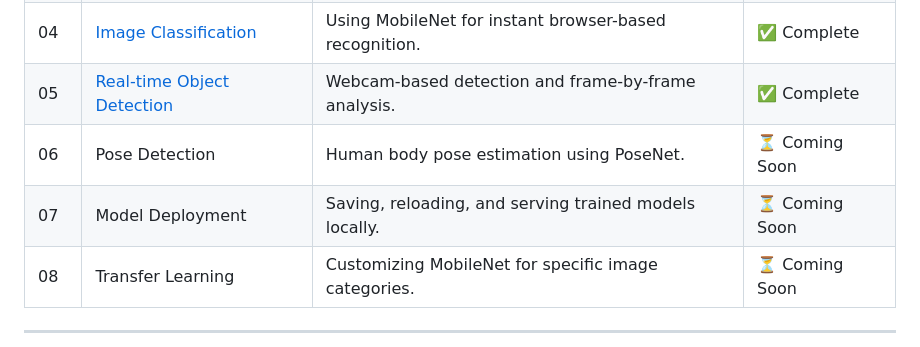
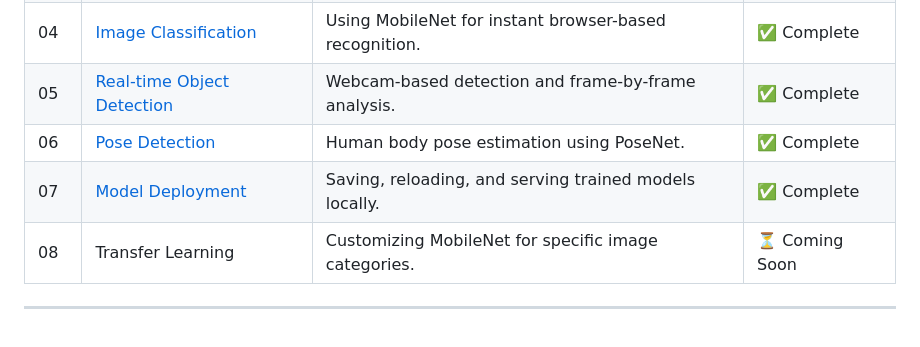
Before and after one commit to Parthwadekar40/MLT_Lab_ParthW_CM40, a Markdown page: README.md, the part around the change. GitHub-like rendering.

Commit message:
Update project status for Pose Detection and Model Deployment

```diff
--- a/README.md
+++ b/README.md
@@ -26,8 +26,8 @@ This series of projects is designed to provide a comprehensive understanding of
 | 03 | [Sentiment Analysis](./Text-Sentiment-Analysis) | Natural Language Processing (NLP) to classify text. | ✅ Complete |
 | 04 | [Image Classification](./Image-classification) | Using MobileNet for instant browser-based recognition. | ✅ Complete |
 | 05 | [Real-time Object Detection](./Web-cam) | Webcam-based detection and frame-by-frame analysis. | ✅ Complete |
-| 06 | Pose Detection | Human body pose estimation using PoseNet. | ⏳ Coming Soon |
-| 07 | Model Deployment | Saving, reloading, and serving trained models locally. | ⏳ Coming Soon |
+| 06 | [Pose Detection](./Pose-Detection) | Human body pose estimation using PoseNet. | ✅ Complete |
+| 07 | [Model Deployment](./Model-in-Browser) | Saving, reloading, and serving trained models locally. | ✅ Complete |
 | 08 | Transfer Learning | Customizing MobileNet for specific image categories. | ⏳ Coming Soon |
 
 ---
```
